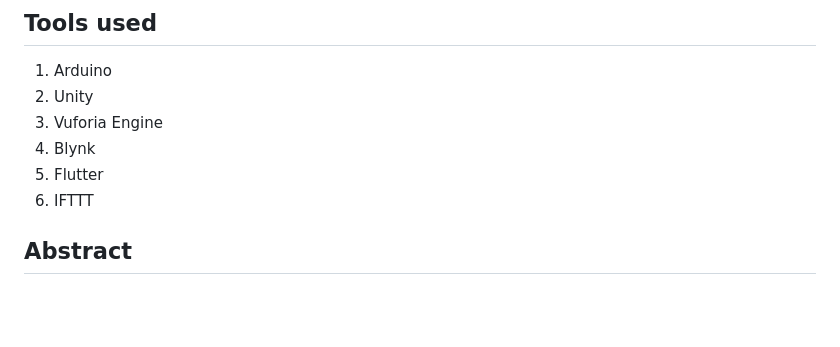
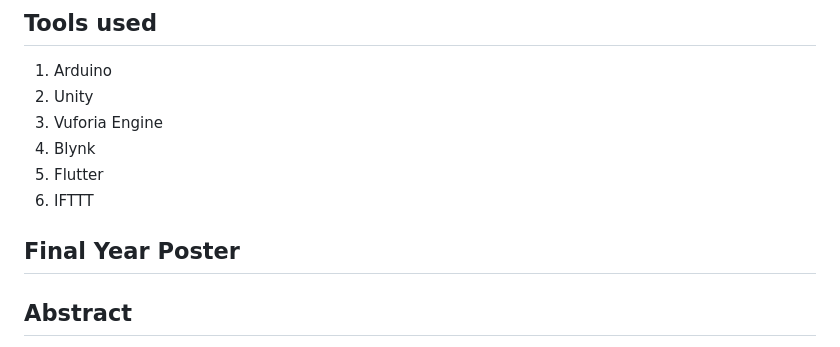
Before and after one commit to amoiiir/switchAR, a Markdown page: README.md, the part around one of its changes. Drawn GitHub-style; blank space fills up the shorter version.

```diff
--- a/README.md
+++ b/README.md
@@ -14,6 +14,8 @@
 4. Blynk
 5. Flutter
 6. IFTTT
+
+## Final Year Poster
 
 ## Abstract
 SwitchAR is a mobile app that combines augmented reality (AR) and Internet of Things (IoT) technology to make controlling smart home devices easy and fun. This app is specially designed for homeowners, including elderly and disabled individuals who might find it hard to move around or use regular switches. With SwitchAR, they can control lights, temperature, and other home appliances directly from their smartphones, making daily tasks simpler and more accessible.
```
Also changed, not shown: other parts of README.md (+1 -1 lines).
